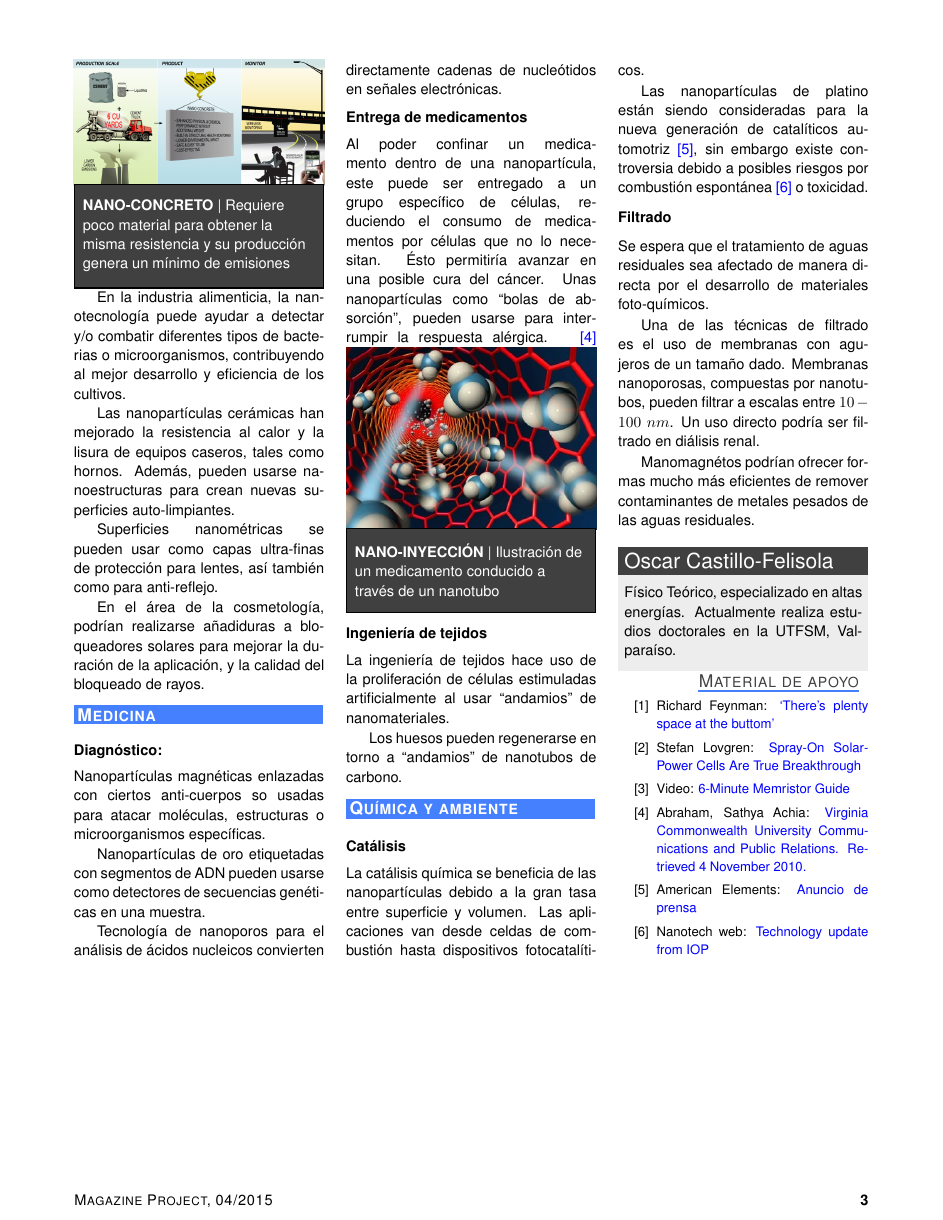
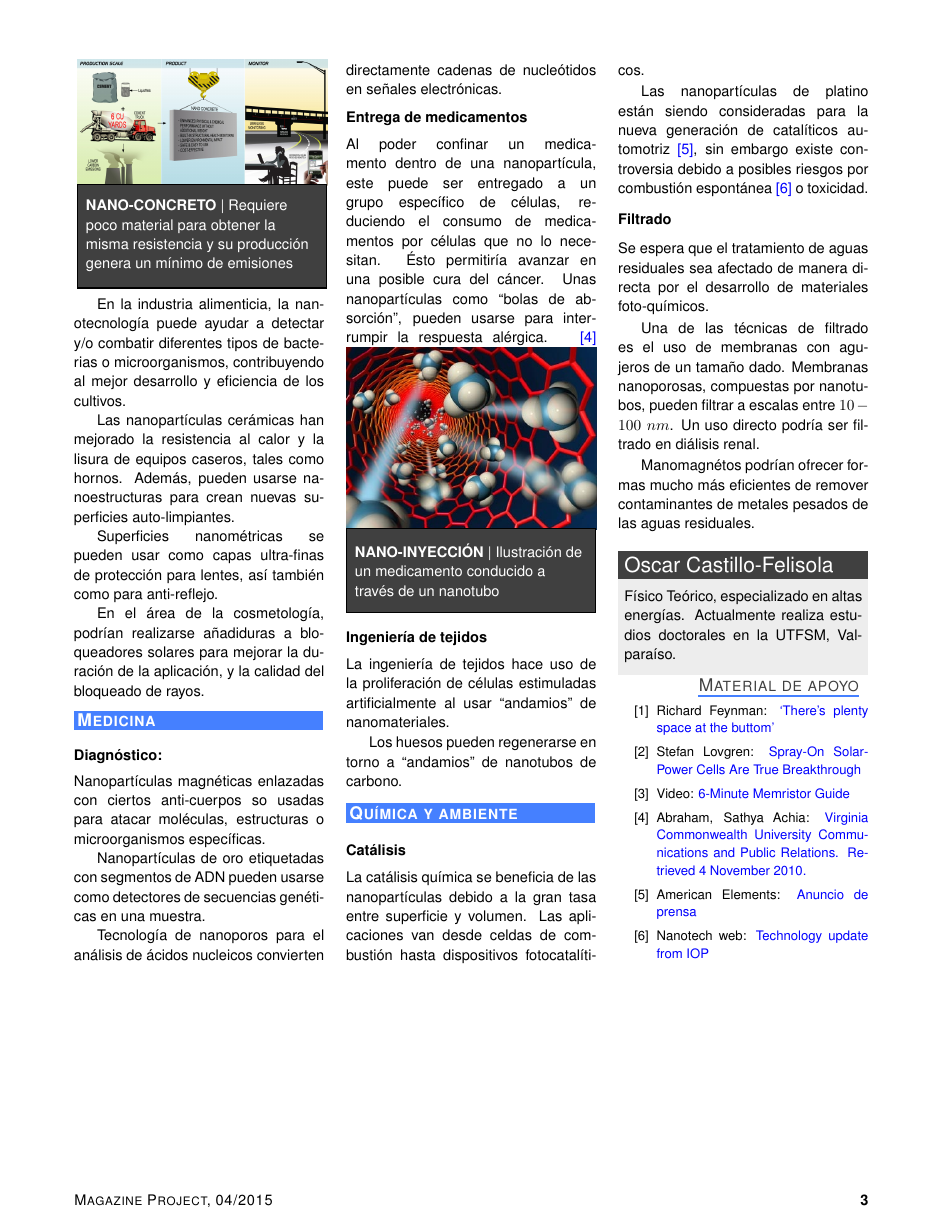
Before and after one commit to Doxdrum/magazine-proj, a LaTeX document (Base-magazine.tex, which reads Documents/Article-002a.tex, input.tex, magazine-proj.cls): page 3 of 9. Compiled offline with pdfLaTeX; a LaTeX package or settings file that is missing is left out.

Commit message:
Command headillustration not working properly

```diff
--- a/Documents/Article-002a.tex
+++ b/Documents/Article-002a.tex
@@ -118,7 +118,7 @@ Nanoestructuras pueden representar una mejora substancial al problema del aislam
 
 La inclusi\'on de nanopart\'iculas en mezclas de concreto han resultado en un producto mucho m\'as resistente y durable. El t\'ermino de nano-concreto se utiliza para nombra al concreto hecho de part\'iculas de cemento Portland (hecho de escoria: residuo del proceso de producci\'on de hierro y acero) con di\'ametro de menos de $500 n m$.
 
-\Bild{concrete1.jpg}{Nano-concreto}{Requiere poco material para obtener la misma resistencia y su producci\'on genera un m\'inimo  de emisiones}
+\illustration{concrete1.jpg}{Nano-concreto}{Requiere poco material para obtener la misma resistencia y su producci\'on genera un m\'inimo  de emisiones}
 %\item
 
 En la industria alimenticia, la nanotecnolog\'ia puede ayudar a detectar y/o combatir diferentes tipos de bacterias o microorganismos, contribuyendo al mejor desarrollo y eficiencia de los cultivos.
@@ -170,7 +170,7 @@ cura del c\'ancer.
 %\item
 Unas nanopart\'iculas como ``bolas de absorci\'on'', pueden usarse para interrumpir la respuesta al\'ergica. \Link[4]{http://www.news.vcu.edu/news/Researchers\_Develop\_Buckyballs\_to\_Fight\_Allergy}
 %\end{Auflistung}
-\Bild{nanopista1.jpg}{Nano-inyecci\'on}{Ilustraci\'on de un medicamento conducido a trav\'es de un nanotubo}
+\illustration{nanopista1.jpg}{Nano-inyecci\'on}{Ilustraci\'on de un medicamento conducido a trav\'es de un nanotubo}
 
 \subsubsection*{Ingenier\'ia de tejidos}
 %\begin{Auflistung}
--- a/input.tex
+++ b/input.tex
@@ -128,19 +127,16 @@ basicstyle=\ttfamily\bfseries]|#1|%
     }%
   }%
 }
-\newcommand{\BildInternal}[4][\linewidth]
-{%
+\newcommand{\BildInternal}[4][\linewidth]{%
   \includegraphics[width=#1]{Pictures/#2}\\[-2px]
-\Bildunterschrift{#1}{#3}{#4}\\
+  \Bildunterschrift{#1}{#3}{#4}%\\
 }
-\newcommand{\Bild}[4][\linewidth]
-{%
+\newcommand{\Bild}[4][\linewidth]{%
   \noindent{}%
   \parbox{#1}{\BildInternal[#1]{#2}{#3}{#4}}%
 }
-\newlength{\VSkipHeight}
-\newcommand{\BildAbs}[3]
-{%
+%% \newlength{\VSkipHeight}
+\newcommand{\BildAbs}[3]{%
   \begin{textblock}{1}(0,0)%
     \Bild[\paperwidth]{#1}{#2}{#3}%
   \end{textblock}%
--- a/magazine-proj.cls
+++ b/magazine-proj.cls
@@ -54,7 +54,7 @@
 }
 \setlength{\columnsep}{0.5cm}
 \setcounter{DefaultLines}{3}
-%%\ExplSyntaxOn
+\newlength{\VSkipHeight}
 \DeclareRobustCommand\authoredby{By}
 \DeclareRobustCommand\magazinename{Magazine~Project}
 \DeclareRobustCommand\magazinedate{04/2015}
@@ -88,10 +88,10 @@
       \end{spacing}
     \end{multicols}
   \end{bibunit}
-  \let\blindlead=\relax
+  %% \undef{\lead}%%\let\lead=\undefined%relax
+  %% \undef{\blindlead}%%\let\blindlead=\undefined%relax
   \clearpage
 }
-%% \ExplSyntaxOff
 \definecolor{dunkelgrau}{gray}{0.25}
 \definecolor{mittelgrau}{gray}{0.85}
 \definecolor{hellgrau}{gray}{0.93}
@@ -146,8 +146,8 @@
 \NewDocumentCommand\SetMainColor{ m }{\renewcommand*{\maincolor}{#1}}
 \NewDocumentCommand\SetMainTextColor{ m }{\renewcommand*{\maintextcolor}{#1}}
 \let\oldsubsection=\subsection
-\setlength{\fboxsep}{0.2em}
 \DeclareDocumentCommand\subsection{ s m }{
+  \setlength{\fboxsep}{0.2em}
   \oldsubsection*{\colbox{\maincolor}{\maintextcolor}{\parbox{\linewidth-2\fboxsep-2\fboxrule}{#2}}}\noindent{}%
 }
 \NewDocumentCommand\Initial{ m }{
@@ -159,6 +159,32 @@
     }%
   }{}%
 }
+\NewDocumentCommand\illustrationcomment{ m m m }{%
+  \setlength{\fboxsep}{5pt}%
+  \setlength{\fboxrule}{0.8pt}%
+  \noindent{}%
+  \fcolbox{black}{dunkelgrau}{white}{%
+    \parbox{#1-2\fboxsep-2\fboxrule}{%
+      \begin{flushleft}%
+        \vskip-5pt{}%
+        \textbf{\MakeUppercase{#2}} | #3%
+      \end{flushleft}%
+      \vskip-5pt{}%
+    }%
+  }
+}
+\NewDocumentCommand\illustration{ O{\linewidth} m m m }{%
+  \noindent{}
+  \parbox{#1}{\includegraphics[width=#1]{Pictures/#2}\\[-2px]
+    \illustrationcomment{#1}{#3}{#4}}
+}
+\NewDocumentCommand\headillustration{ m m m }{%
+  \begin{textblock}{1}(0,0)%
+    \illustration[\paperwidth]{#1}{#2}{#3}%
+  \end{textblock}%
+  \settoheight{\VSkipHeight}{\illustration[\paperwidth]{#1}{#2}{#3}}
+  \vspace*{\VSkipHeight}
+}
 \setlist[itemize]{itemsep=0.0em,leftmargin=*,label=\textcolor{\maincolor}{\footnotesize$\blacksquare$}}
 \setlist[enumerate]{itemsep=0.0em,leftmargin=*}
 %% TO BE DEPRECATED AFTER CONFIGURING
```
Also changed, not shown: Documents/Article-003.tex (+5 -5 lines), Documents/Article-004.tex (+1 -0 lines), Documents/Article-002a.tex (2 more changed lines), input.tex (6 more changed lines). Lines whose indentation alone changed are shown as unchanged.
